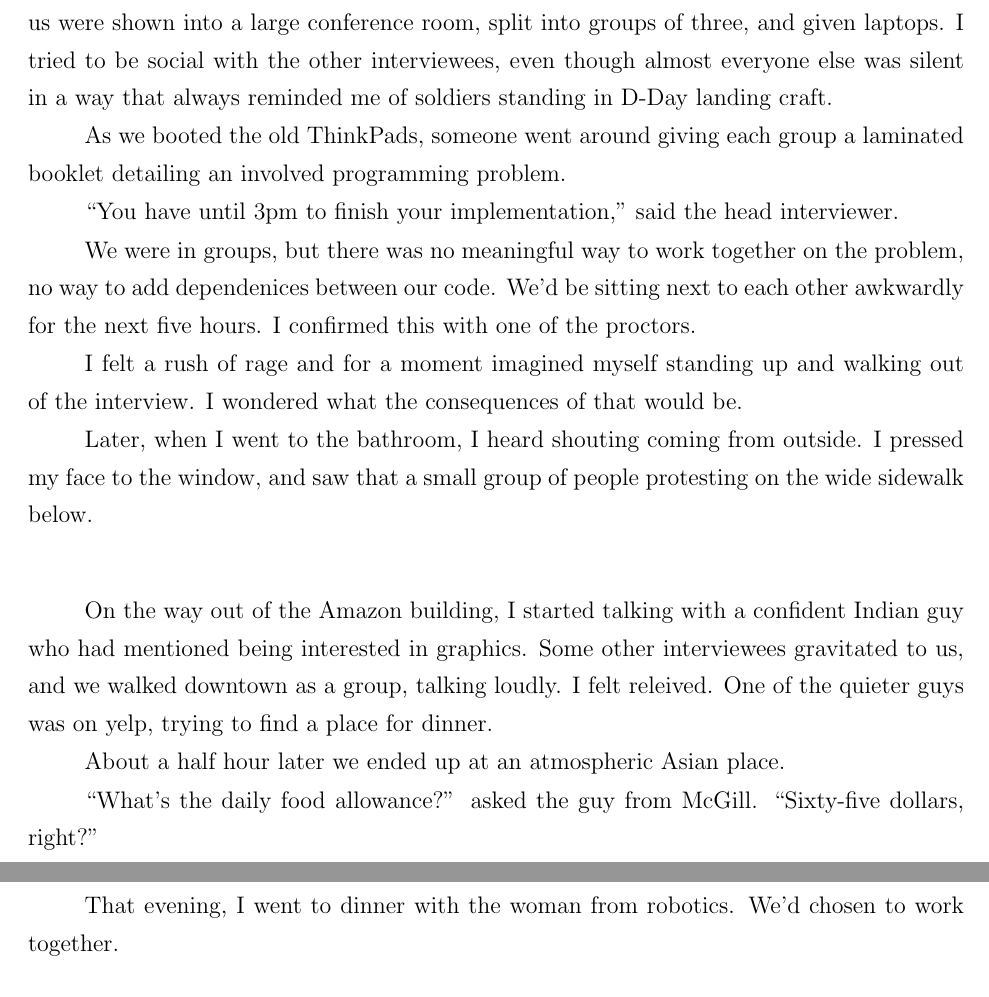
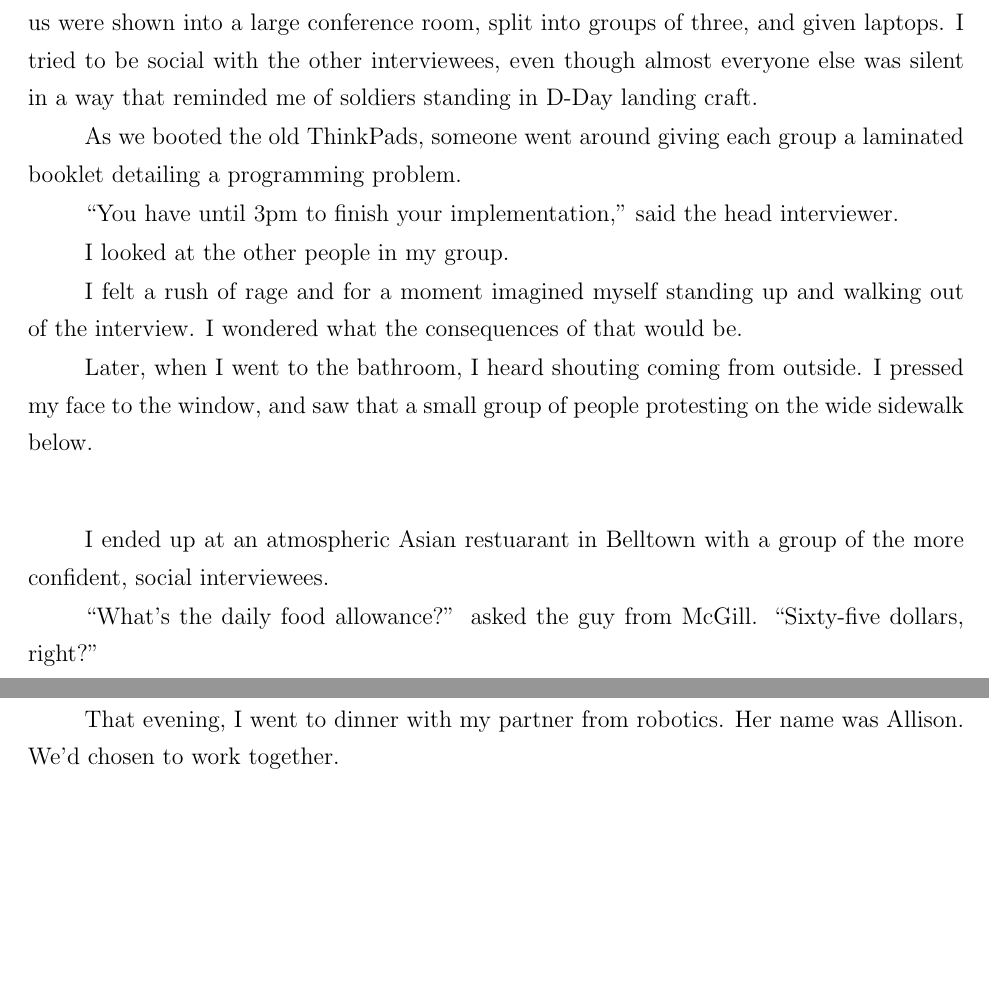
Before and after one commit to ptsteadman/college-memoir, a LaTeX book (college-memoir.tex, which reads chapters/wretched.tex): two parts of pages 2 and 4 of 6 before the commit and two parts of pages 2 and 3 of 6 after it, joined at a grey line, cut so that both start at the same text, the shorter picture padded with empty space. Compiled offline with pdfLaTeX.

Commit message:
Add dinner conversation

```diff
--- a/chapters/wretched.tex
+++ b/chapters/wretched.tex
@@ -38,18 +37,15 @@ Basically, you'd be taking the class for me.  Do you want to pursue this?''
 I walked to the Amazon campus on a confusingly spring-like morning.  About
 thirty of us were shown into a large conference room, split into groups of
 three, and given laptops.  I tried to be social with the other interviewees,
-even though almost everyone else was silent in a way that always reminded me of
+even though almost everyone else was silent in a way that reminded me of
 soldiers standing in D-Day landing craft.
 
 As we booted the old ThinkPads, someone went around giving each group a
-laminated booklet detailing an involved programming problem.
+laminated booklet detailing a programming problem.
 
 ``You have until 3pm to finish your implementation,'' said the head interviewer.
 
-We were in groups, but there was no meaningful way to work together on the
-problem, no way to add dependenices between our code.  We'd be sitting next to
-each other awkwardly for the next five hours.  I confirmed this with one of the
-proctors.
+I looked at the other people in my group.
 
 I felt a rush of rage and for a moment imagined myself standing up and walking
 out of the interview.  I wondered what the consequences of that would be.
@@ -60,13 +56,8 @@ on the wide sidewalk below.
 
 \plainfancybreak{12pt}{2}{* * *}
 
-On the way out of the Amazon building, I started talking with a confident Indian
-guy who had mentioned being interested in graphics.  Some other interviewees
-gravitated to us, and we walked downtown as a group, talking loudly.  I felt
-releived.  One of the quieter guys was on yelp, trying to find a place for
-dinner.
-
-About a half hour later we ended up at an atmospheric Asian place.
+I ended up at an atmospheric Asian restuarant in Belltown with a group of the
+more confident, social interviewees.
 
 ``What's the daily food allowance?'' asked the guy from McGill. ``Sixty-five
 dollars, right?''
@@ -141,5 +132,5 @@ the pine forests of Ithaca in February.  It was relatively easy to get into a
 consistent state of pain in the quiet cold, pain without abject suffering, the
 athlete's gift.
 
-That evening, I went to dinner with the woman from robotics.  We'd chosen to
-work together.
+That evening, I went to dinner with my partner from robotics.  Her name was
+Allison.  We'd chosen to work together.
```
Also changed, not shown: chapters/wretched.tex (52 more changed lines).
